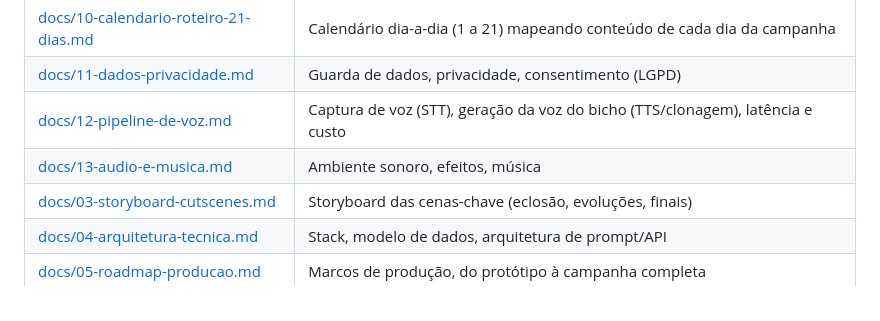
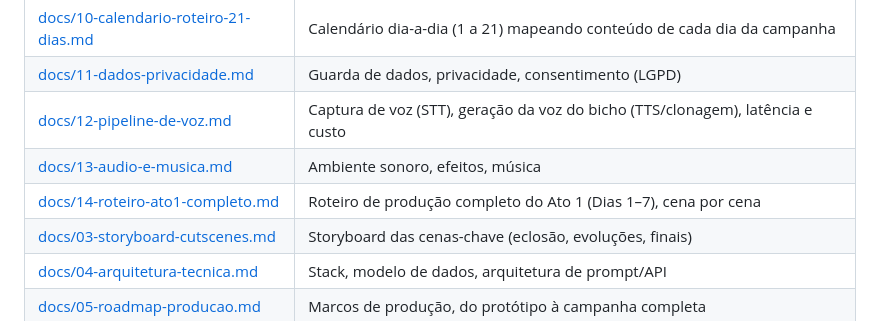
Before and after one commit to ACrush14/seaman2030, a Markdown page: PLANNING.md, the part around the change. Drawn GitHub-style.

```diff
--- a/PLANNING.md
+++ b/PLANNING.md
@@ -20,6 +20,7 @@ Reimaginação moderna do conceito de **Seaman** (Vivarium/SEGA, 1999/2000, Drea
 | [docs/11-dados-privacidade.md](docs/11-dados-privacidade.md) | Guarda de dados, privacidade, consentimento (LGPD) |
 | [docs/12-pipeline-de-voz.md](docs/12-pipeline-de-voz.md) | Captura de voz (STT), geração da voz do bicho (TTS/clonagem), latência e custo |
 | [docs/13-audio-e-musica.md](docs/13-audio-e-musica.md) | Ambiente sonoro, efeitos, música |
+| [docs/14-roteiro-ato1-completo.md](docs/14-roteiro-ato1-completo.md) | Roteiro de produção completo do Ato 1 (Dias 1–7), cena por cena |
 | [docs/03-storyboard-cutscenes.md](docs/03-storyboard-cutscenes.md) | Storyboard das cenas-chave (eclosão, evoluções, finais) |
 | [docs/04-arquitetura-tecnica.md](docs/04-arquitetura-tecnica.md) | Stack, modelo de dados, arquitetura de prompt/API |
 | [docs/05-roadmap-producao.md](docs/05-roadmap-producao.md) | Marcos de produção, do protótipo à campanha completa |
```
Also changed, not shown: docs/14-roteiro-ato1-completo.md (added, +167 -0 lines).
